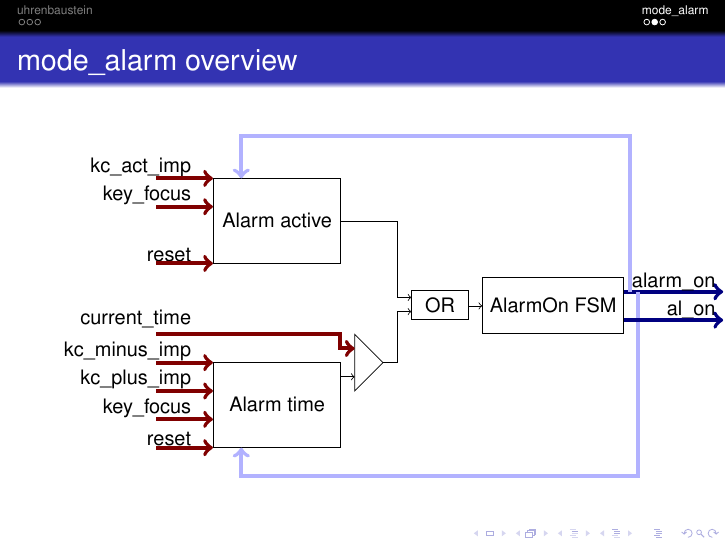
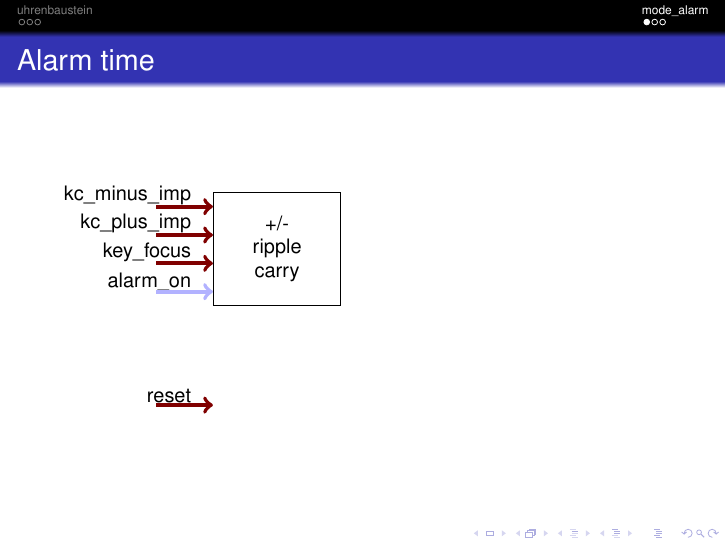
Before and after one commit to ic-design-wise12-13/ic-design-wise12-13, LaTeX slides (presentation/smaria.tex): page 5 of 6 before the commit and page 4 of 6 after it. Compiled offline with pdfLaTeX.

Commit message:
add slide alarm time

```diff
--- a/presentation/smaria.tex
+++ b/presentation/smaria.tex
@@ -189,8 +189,26 @@
 	\end{tikzpicture}
  \end{frame}
 \section{mode\_alarm}
-  \begin{frame}
+  \begin{frame}{Alarm time}
+     \begin{tikzpicture}[align=center,font=\small,node distance=.5cm,auto]
+      \node[above left] at (.25,-.6){kc\_minus\_imp};
+      \draw[red!50!black,line width=2pt,->] (-0.5,-.5) -- (0.5,-.5);
+      \node[above left] at (.25,-1.1){kc\_plus\_imp};
+      \draw[red!50!black,line width=2pt,->] (-0.5,-1) -- (0.5,-1);
+      \node[above left] at (.25, -1.6){key\_focus};
+ 		  \draw[red!50!black,line width=2pt,->] (-0.5,-1.5) -- (0.5,-1.5);
+      \node[above left] at (.25, -2.1){alarm\_on};
+ 		  \draw[blue!30!white,line width=2pt,->] (-0.5,-2) -- (0.5,-2);
+      \node[above left] at (.25, -4.1){reset};
+ 		  \draw[red!50!black,line width=2pt,->] (-0.5,-4) -- (0.5,-4);
+
+ 		  \node[rectangle,draw=black,minimum height=2cm,minimum width=2.25cm,above right] at (.5,-2.25) {+/-\\ripple\\carry};
+
+
+
+    \end{tikzpicture}
   \end{frame}
+
   \begin{frame}{mode\_alarm overview}
     \begin{tikzpicture}[align=center,font=\small,node distance=.5cm,auto]
 %  			\draw[red] (-3,3) rectangle (9,-4);
```
Also changed, not shown: presentation/smaria.tex (1 more changed lines).
